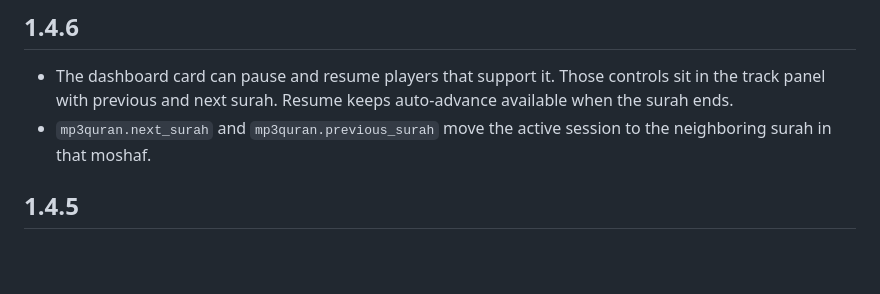
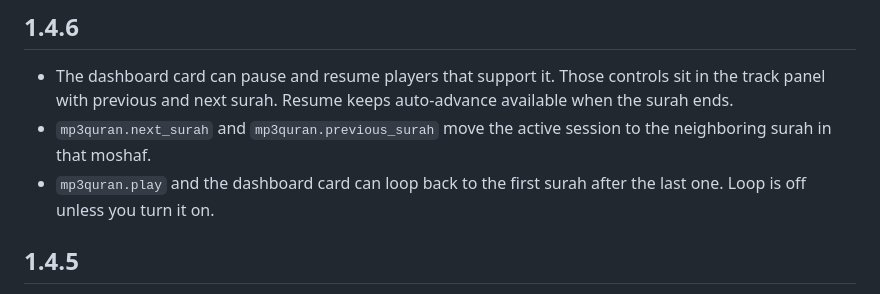
Before and after one commit to modestpharaoh/hass-mp3quran, a Markdown page: CHANGELOG.md, the part around the change. Drawn GitHub-style; blank space fills up the shorter version.

```diff
--- a/CHANGELOG.md
+++ b/CHANGELOG.md
@@ -4,6 +4,7 @@
 
 - The dashboard card can pause and resume players that support it. Those controls sit in the track panel with previous and next surah. Resume keeps auto-advance available when the surah ends.
 - `mp3quran.next_surah` and `mp3quran.previous_surah` move the active session to the neighboring surah in that moshaf.
+- `mp3quran.play` and the dashboard card can loop back to the first surah after the last one. Loop is off unless you turn it on.
 
 ## 1.4.5
 
```
Also changed, not shown: README.md (+4 -1 lines), docs/mp3quran-card.png, 8 other files.
